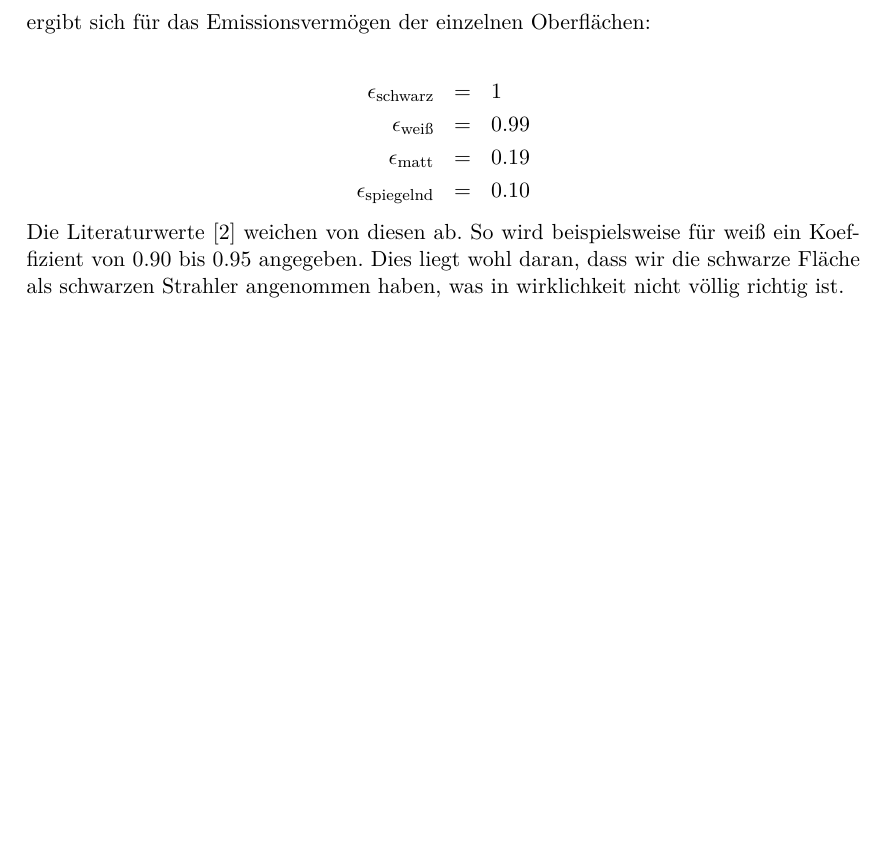
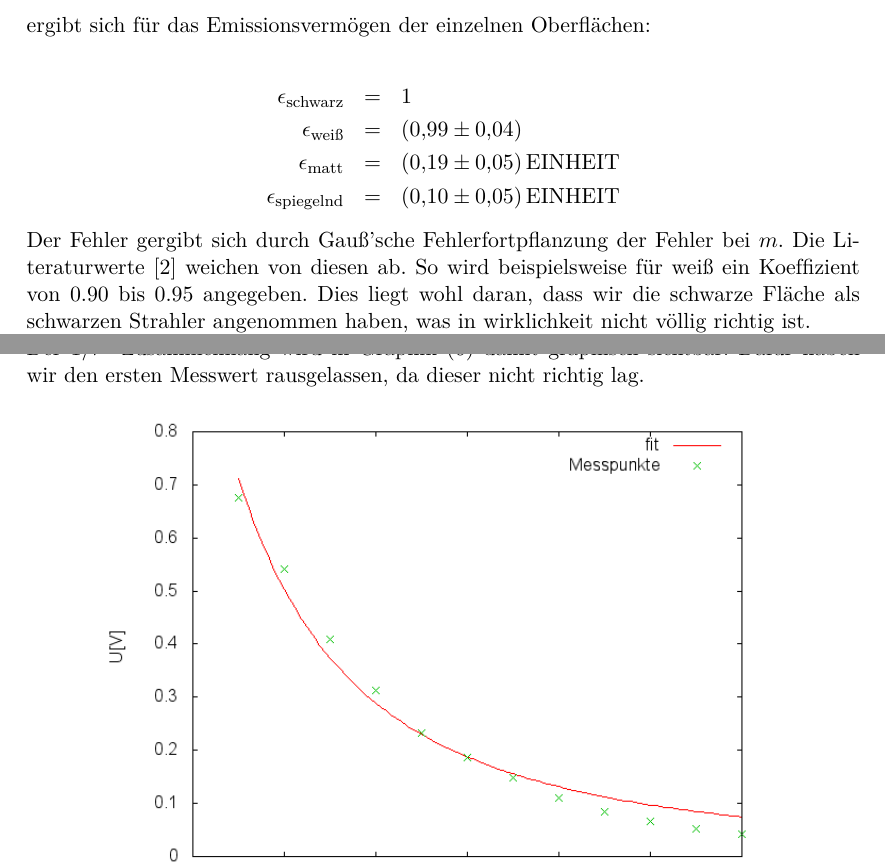
Before and after one commit to bixel/AP1213, a LaTeX document (V207_Boltzmann/00_protokoll.tex, which reads V207_Boltzmann/03_auswertung.tex): part of page 5 of 10 before the commit and two parts of pages 5 and 9 of 10 after it, the two joined at a grey line, cut so that both start at the same text, the shorter picture padded with empty space. Compiled offline with pdfLaTeX.

Commit message:
mal gucken

```diff
--- a/V207_Boltzmann/03_auswertung.tex
+++ b/V207_Boltzmann/03_auswertung.tex
@@ -41,12 +41,13 @@
 	ergibt sich f"ur das Emissionsverm"ogen der einzelnen Oberfl"achen:
 
 	\begin{eqnarray*}
-		\epsilon_\mathrm{schwarz} &=& 1\\
-		\epsilon_\mathrm{wei"s} &=& 0.99\\
-		\epsilon_\mathrm{matt} &=& 0.19\\
-		\epsilon_\mathrm{spiegelnd} &=& 0.10
+		\epsilon_\mathrm{schwarz} &=& \SI{1}{}\\
+		\epsilon_\mathrm{wei"s} &=& \SI{0.99 (4)}{}\\
+		\epsilon_\mathrm{matt} &=& \SI{0.19 (5)}{EINHEIT}\\
+		\epsilon_\mathrm{spiegelnd} &=& \SI{0.10 (5)}{EINHEIT}
 	\end{eqnarray*}
 
+	Der Fehler gergibt sich durch Gau"s'sche Fehlerfortpflanzung der Fehler bei $m$.
 	Die Literaturwerte \cite{emission} weichen von diesen ab.
 	So wird beispielsweise f"ur wei"s ein Ko\-ef\-fi\-zient von $0.90$ bis $0.95$ angegeben.
 	Dies liegt wohl daran, dass wir die schwarze Fl"ache als schwarzen Strahler angenommen haben, was in wirklichkeit nicht v"ollig richtig ist.
@@ -87,7 +88,7 @@
 		b = \SI{11.38 (197)}{}
 	\end{eqnarray*}
 
-	Der $1/r^2$ Zusammenhang wird in Graphik \eqref{abstand_graph} damit graphisch sichtbar.
+	Der $1/r^2$ Zusammenhang wird in Graphik \eqref{abstand_graph} damit graphisch sichtbar. Daf"ur haben wir den ersten Messwert rausgelassen, da dieser nicht richtig lag.
 
 	\begin{figure}[htbp]
 		\centering
```
Also changed, not shown: V207_Boltzmann/00_protokoll.tex (+1 -1 lines).
